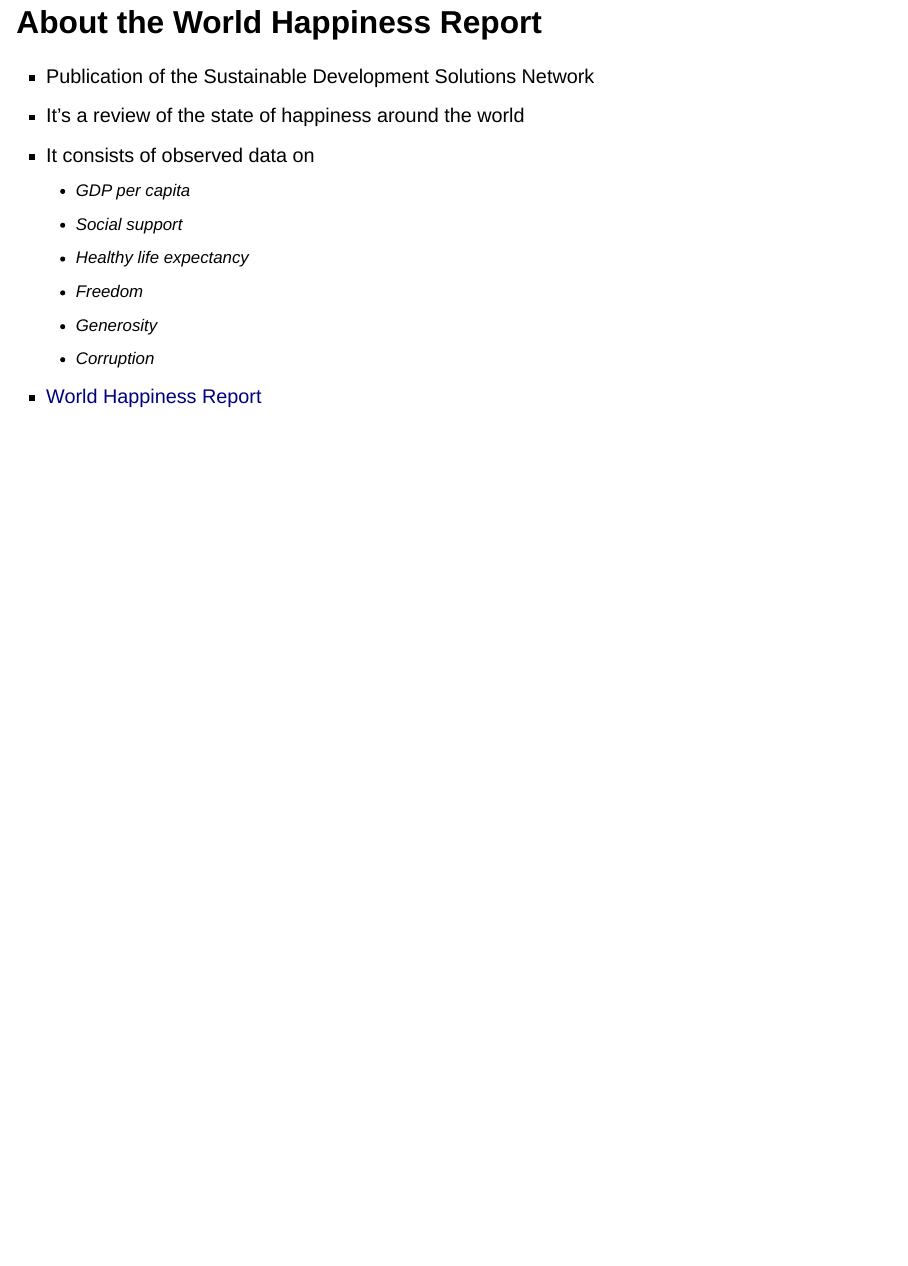
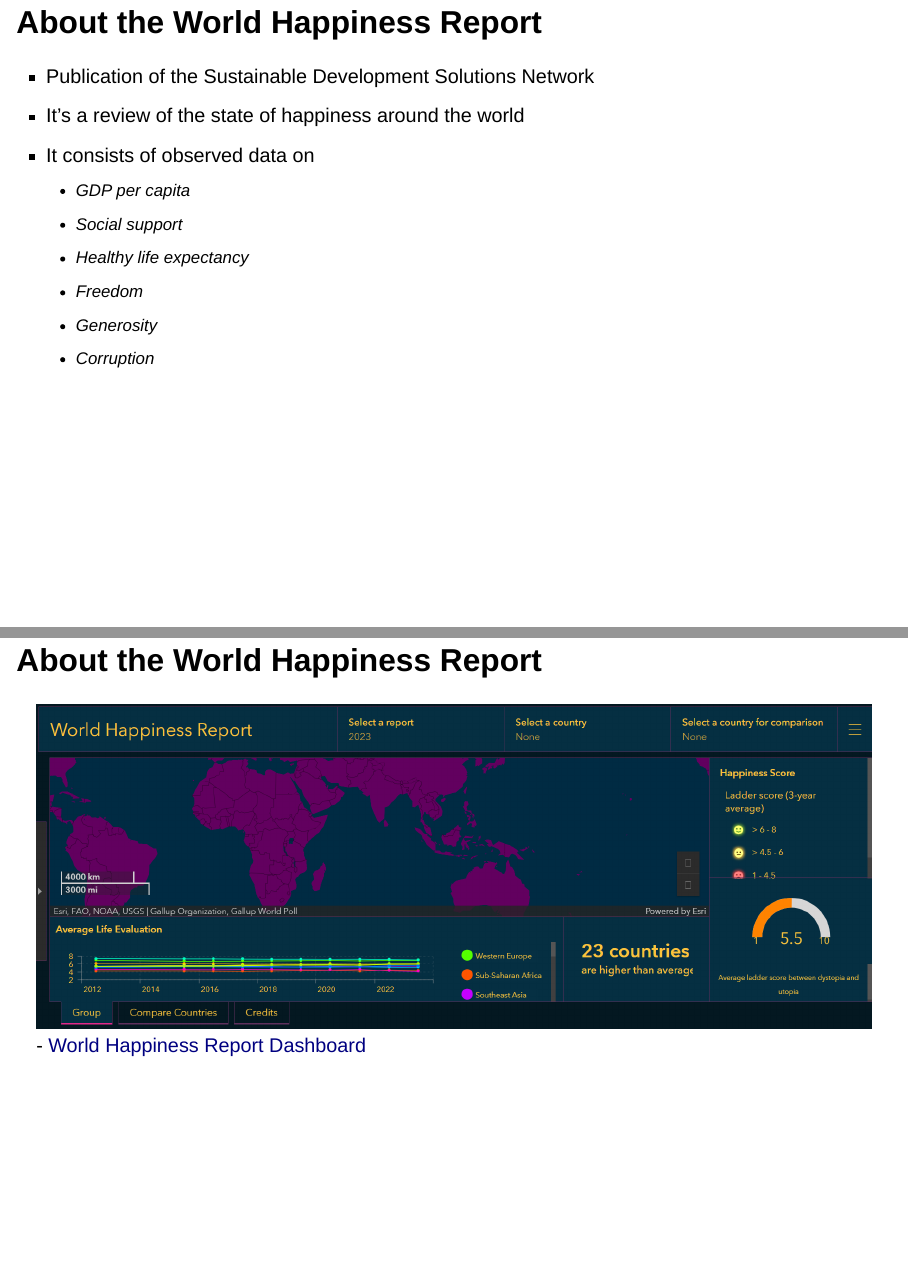
Before and after one commit to adejumoridwan/Structural-Equation-Modelling-of-the-World-Happiness-Report, a Quarto document (Slides/SEMOWHR.qmd): page 4 of 4 before the commit and pages 4 and 5 of 5 after it, the two joined at a grey line. Rendered offline with R 4.5, knitr and Pandoc in place of Quarto, with nearby package versions; drawn as Slidy slides in place of the format the file asks for.

Commit message:
add dashboard image to semwhr slide

```diff
--- a/Slides/SEMOWHR.qmd
+++ b/Slides/SEMOWHR.qmd
@@ -42,4 +42,7 @@
   - Freedom
   - Generosity
   - Corruption
-- [World Happiness Report](https://worldhappiness.report/)
+
+## About the World Happiness Report
+![](images/dashboard.png)
+- [World Happiness Report Dashboard](https://worldhappiness.report/data/)
```
Also changed, not shown: Slides/SEMOWHR.html, Slides/images/dashboard.png (added).
